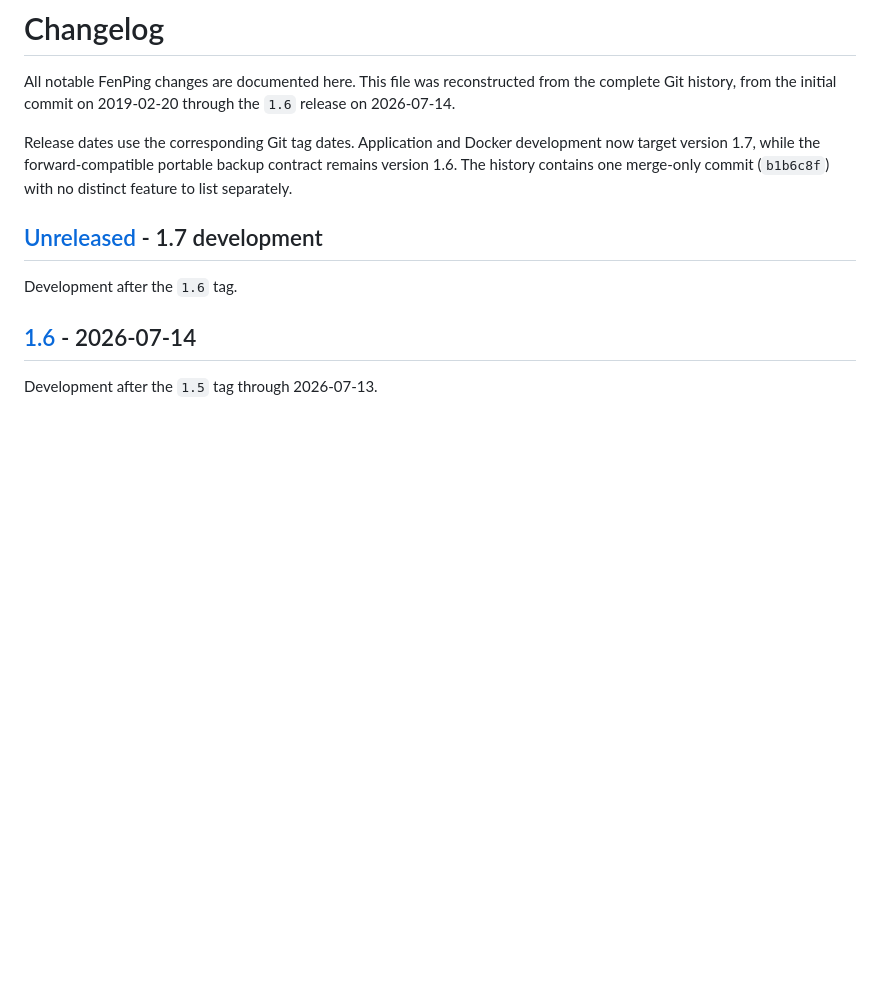
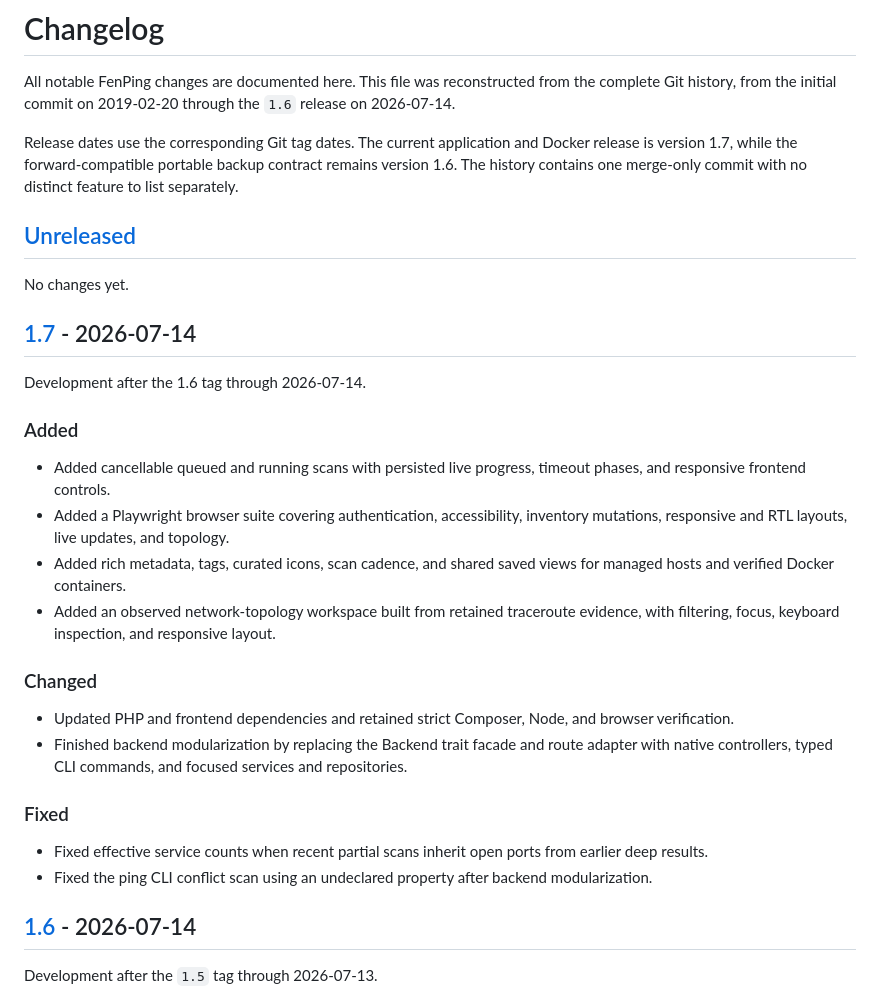
Before and after one commit to fensoft/FenPing, a Markdown page: CHANGELOG.md, the part around one of its changes. GitHub-like rendering; blank space fills up the shorter version.

Commit message:
Prepare 1.7 release

```diff
--- a/CHANGELOG.md
+++ b/CHANGELOG.md
@@ -2,11 +2,32 @@
 
 All notable FenPing changes are documented here. This file was reconstructed from the complete Git history, from the initial commit on 2019-02-20 through the `1.6` release on 2026-07-14.
 
-Release dates use the corresponding Git tag dates. Application and Docker development now target version 1.7, while the forward-compatible portable backup contract remains version 1.6. The history contains one merge-only commit (`b1b6c8f`) with no distinct feature to list separately.
+Release dates use the corresponding Git tag dates. The current application and Docker release is version 1.7, while the forward-compatible portable backup contract remains version 1.6. The history contains one merge-only commit with no distinct feature to list separately.
 
-## [Unreleased] - 1.7 development
+## [Unreleased]
 
-Development after the `1.6` tag.
+No changes yet.
+
+## [1.7] - 2026-07-14
+
+Development after the 1.6 tag through 2026-07-14.
+
+### Added
+
+- Added cancellable queued and running scans with persisted live progress, timeout phases, and responsive frontend controls.
+- Added a Playwright browser suite covering authentication, accessibility, inventory mutations, responsive and RTL layouts, live updates, and topology.
+- Added rich metadata, tags, curated icons, scan cadence, and shared saved views for managed hosts and verified Docker containers.
+- Added an observed network-topology workspace built from retained traceroute evidence, with filtering, focus, keyboard inspection, and responsive layout.
+
+### Changed
+
+- Updated PHP and frontend dependencies and retained strict Composer, Node, and browser verification.
+- Finished backend modularization by replacing the Backend trait facade and route adapter with native controllers, typed CLI commands, and focused services and repositories.
+
+### Fixed
+
+- Fixed effective service counts when recent partial scans inherit open ports from earlier deep results.
+- Fixed the ping CLI conflict scan using an undeclared property after backend modularization.
 
 ## [1.6] - 2026-07-14
 
```
Also changed, not shown: other parts of CHANGELOG.md (+2 -1 lines).
